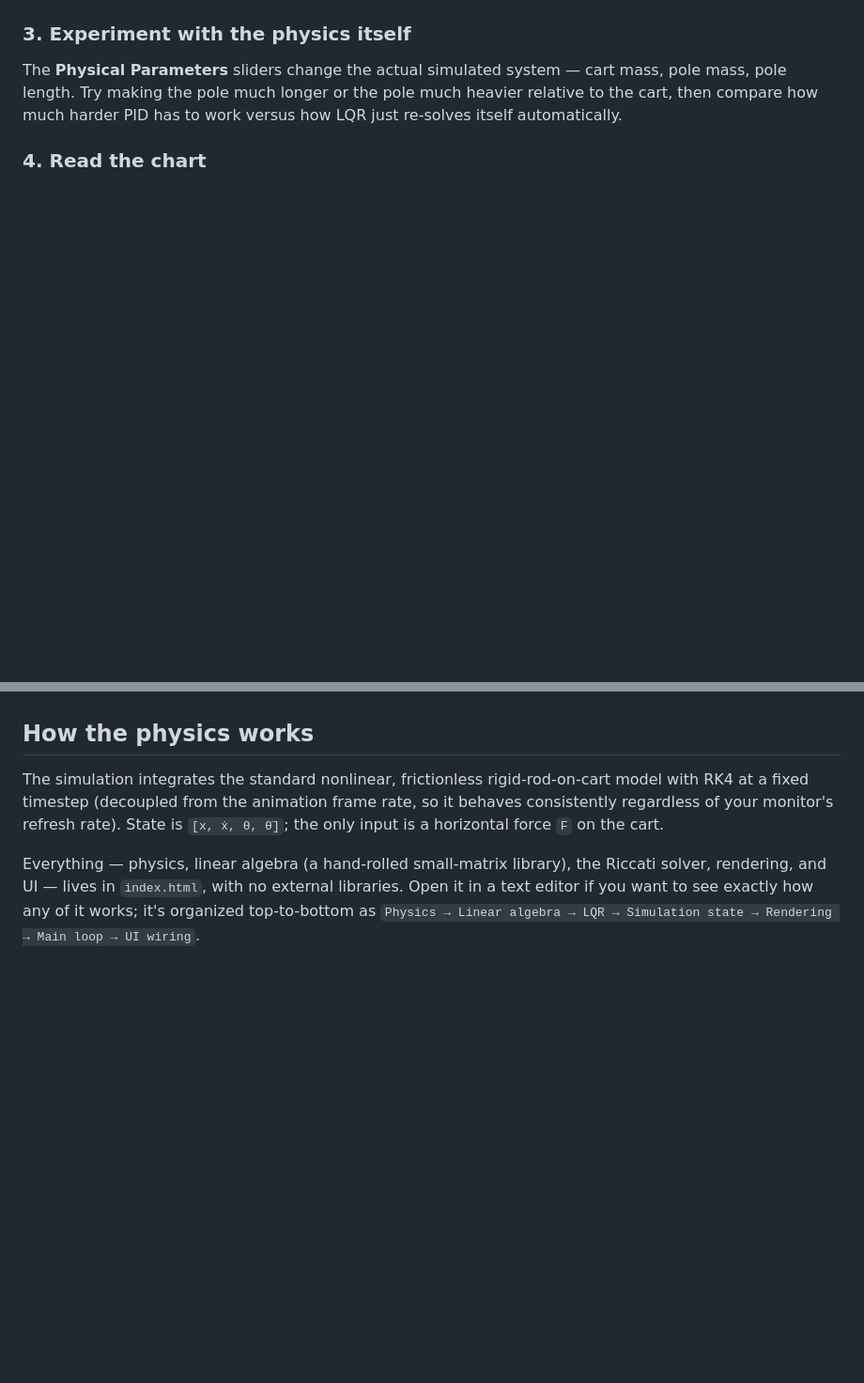
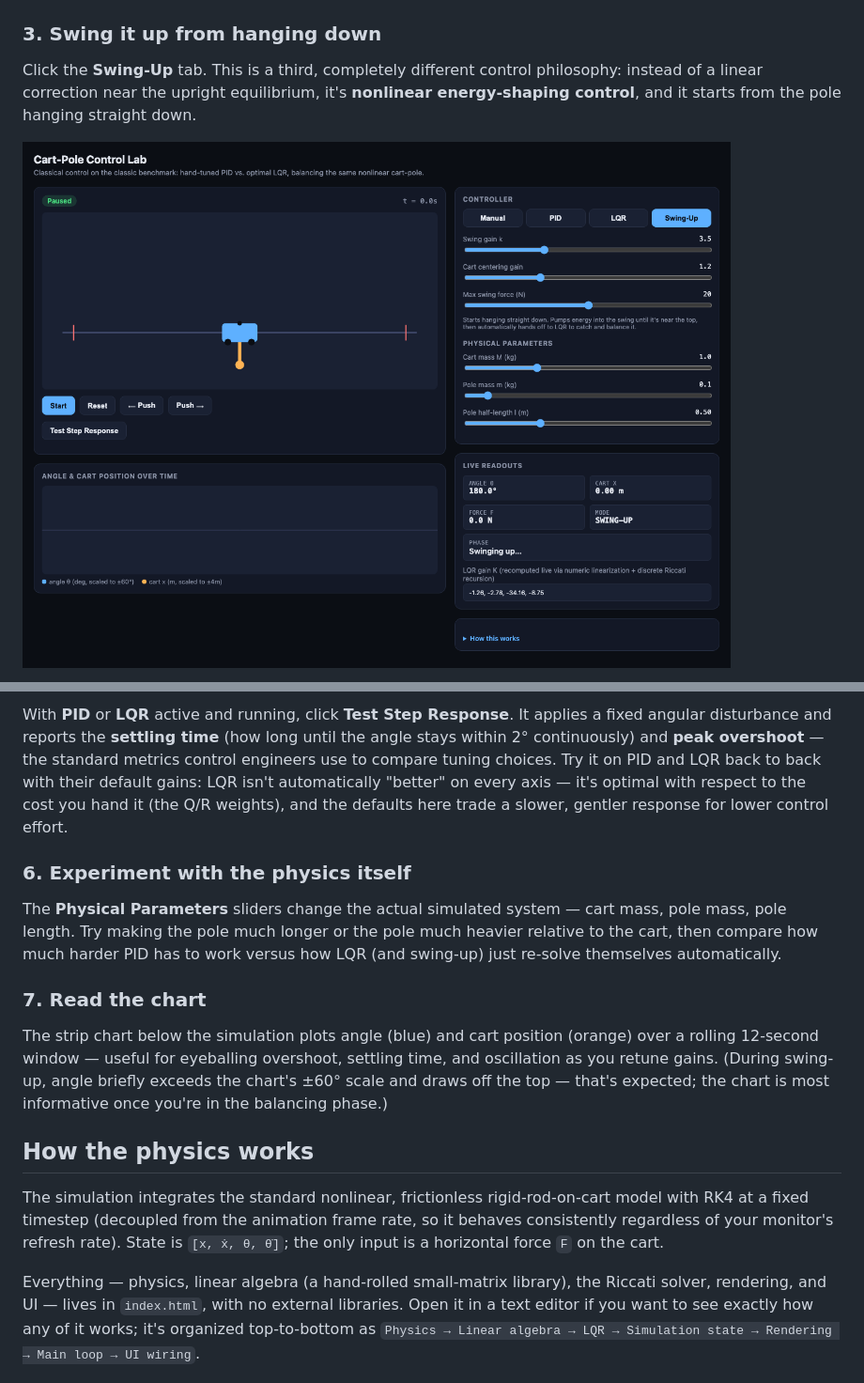
Before and after one commit to Helloworldceo/cartpole-control, a Markdown page: README.md, 2 parts joined by grey strips. Shown at 94% size. GitHub-like rendering; pictures changed too: screenshots/4-swingup-hanging.png (added); blank space fills up the shorter version.

```diff
--- a/README.md
+++ b/README.md
@@ -43,9 +43,9 @@ Push the pole exactly as hard as before. This time both the angle **and** the ca
 
 ![LQR recovering from a push, position and angle together](screenshots/3-lqr-recovering.png)
 
-### 3. Experiment with the physics itself
+### 3. Swing it up from hanging down
 
-The **Physical Parameters** sliders change the actual simulated system — cart mass, pole mass, pole length. Try making the pole much longer or the pole much heavier relative to the cart, then compare how much harder PID has to work versus how LQR just re-solves itself automatically.
+Click the **Swing-Up** tab. This is a third, completely different control philosophy: instead of a linear correction near the upright equilibrium, it's **nonlinear energy-shaping control**, and it starts from the pole hanging straight down.
 
-### 4. Read the chart
+![Hanging straight down, about to start swinging up](screenshots/4-swingup-hanging.png)
 
@@ -53,3 +66,12 @@ The strip chart below the simulation plots angle (blue) and cart position (orang
+With **PID** or **LQR** active and running, click **Test Step Response**. It applies a fixed angular disturbance and reports the **settling time** (how long until the angle stays within 2° continuously) and **peak overshoot** — the standard metrics control engineers use to compare tuning choices. Try it on PID and LQR back to back with their default gains: LQR isn't automatically "better" on every axis — it's optimal with respect to the cost you hand it (the Q/R weights), and the defaults here trade a slower, gentler response for lower control effort.
+
+### 6. Experiment with the physics itself
+
+The **Physical Parameters** sliders change the actual simulated system — cart mass, pole mass, pole length. Try making the pole much longer or the pole much heavier relative to the cart, then compare how much harder PID has to work versus how LQR (and swing-up) just re-solve themselves automatically.
+
+### 7. Read the chart
+
+The strip chart below the simulation plots angle (blue) and cart position (orange) over a rolling 12-second window — useful for eyeballing overshoot, settling time, and oscillation as you retune gains. (During swing-up, angle briefly exceeds the chart's ±60° scale and draws off the top — that's expected; the chart is most informative once you're in the balancing phase.)
 
 ## How the physics works
 
```
Also changed, not shown: other parts of README.md (+14 -1 lines), screenshots/5-swingup-mid.png (added), screenshots/6-swingup-balanced.png (added), 1 other file.
